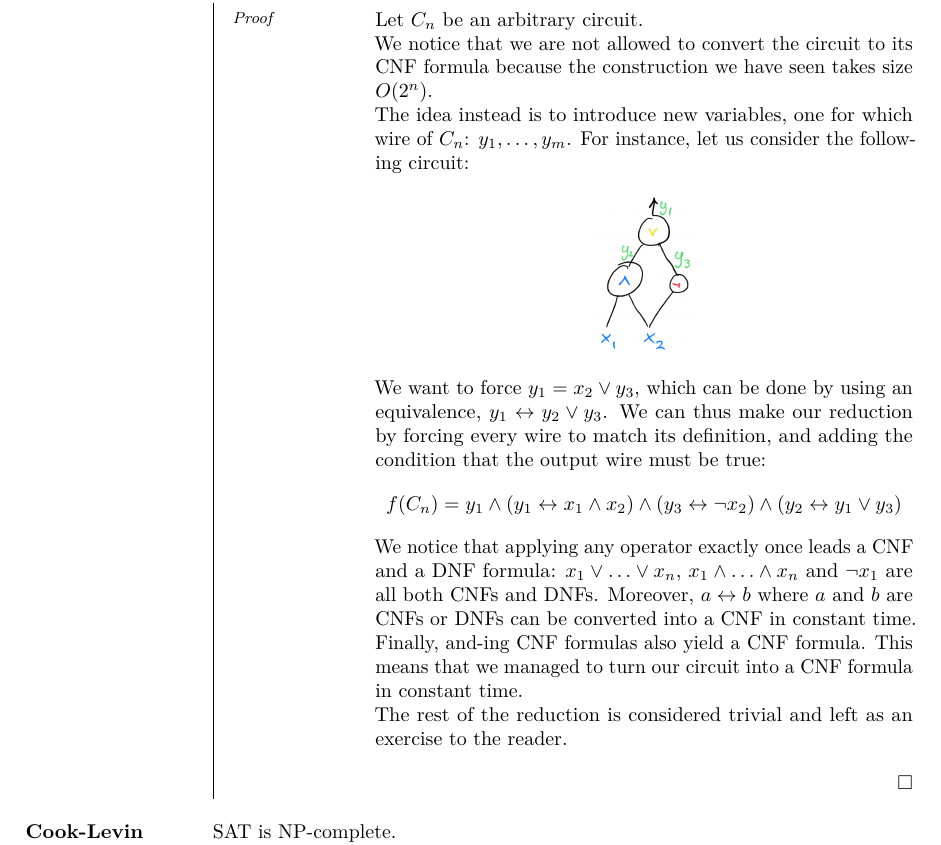
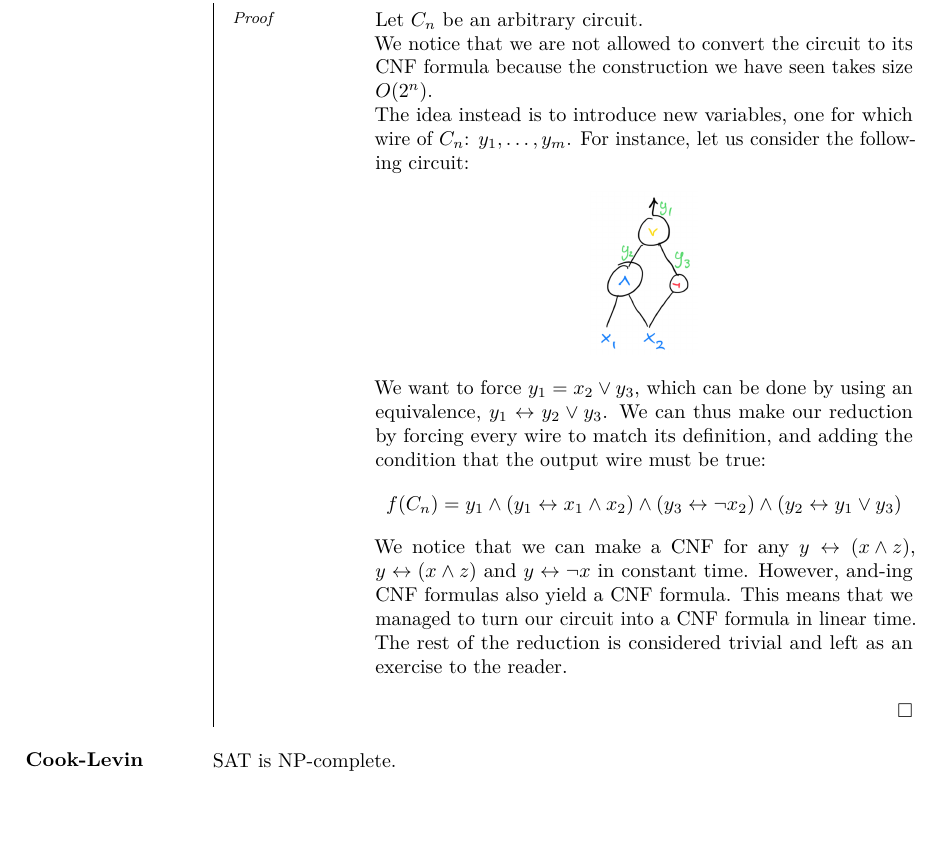
Before and after one commit to JoachimFavre/UniversityNotes, a LaTeX document (BA4/NotesCours/TheoryOfComputation/Lecture11/lecture11.tex): part of page 4 of 4, cut so that both start at the same text. Compiled offline with LuaLaTeX.

Commit message:
Improved explanation quality

```diff
--- a/BA4/NotesCours/TheoryOfComputation/Lecture11/lecture11.tex
+++ b/BA4/NotesCours/TheoryOfComputation/Lecture11/lecture11.tex
@@ -173,7 +173,7 @@
         We want to force $y_1 = x_2 \lor y_3$, which can be done by using an equivalence, $y_1 \leftrightarrow y_2 \lor y_3$. We can thus make our reduction by forcing every wire to match its definition, and adding the condition that the output wire must be true:
         \[f\left(C_n\right) = y_1 \land \left(y_1 \leftrightarrow x_1 \land x_2\right) \land \left(y_3 \leftrightarrow \lnot x_2\right) \land \left(y_2 \leftrightarrow y_1 \lor y_3\right)\]
 
-        We notice that applying any operator exactly once leads a CNF and a DNF formula: $x_1 \lor \ldots \lor x_n$, $x_1 \land \ldots \land x_n$ and $\lnot x_1$ are all both CNFs and DNFs. Moreover, $a \leftrightarrow b$ where $a$ and $b$ are CNFs or DNFs can be converted into a CNF in constant time. Finally, and-ing CNF formulas also yield a CNF formula. This means that we managed to turn our circuit into a CNF formula in constant time.
+        We notice that we can make a CNF for any $y \leftrightarrow \left(x \land z\right)$, $y \leftrightarrow \left(x \land z\right)$ and $y \leftrightarrow \lnot x$ in constant time. However, and-ing CNF formulas also yield a CNF formula. This means that we managed to turn our circuit into a CNF formula in linear time.
 
         The rest of the reduction is considered trivial and left as an exercise to the reader.
 
```
